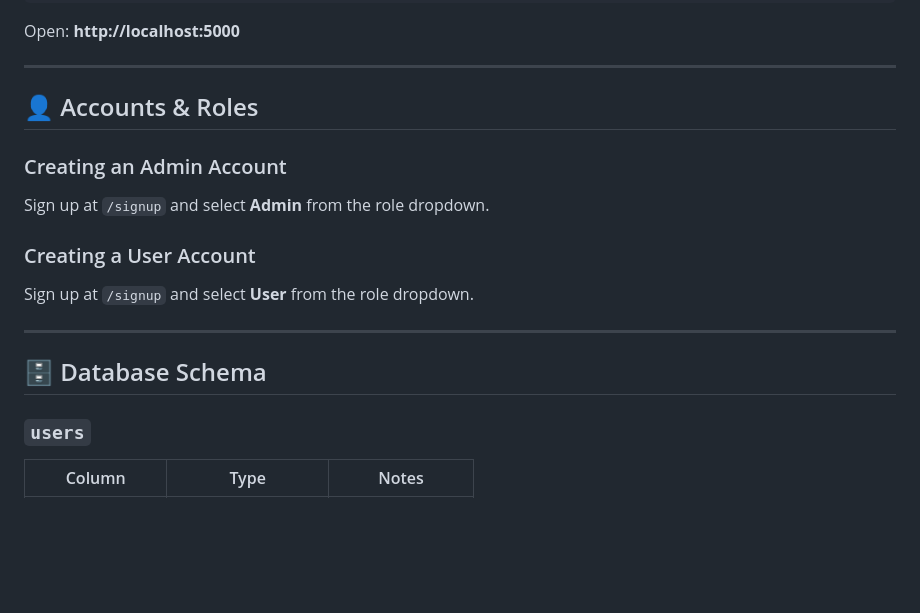
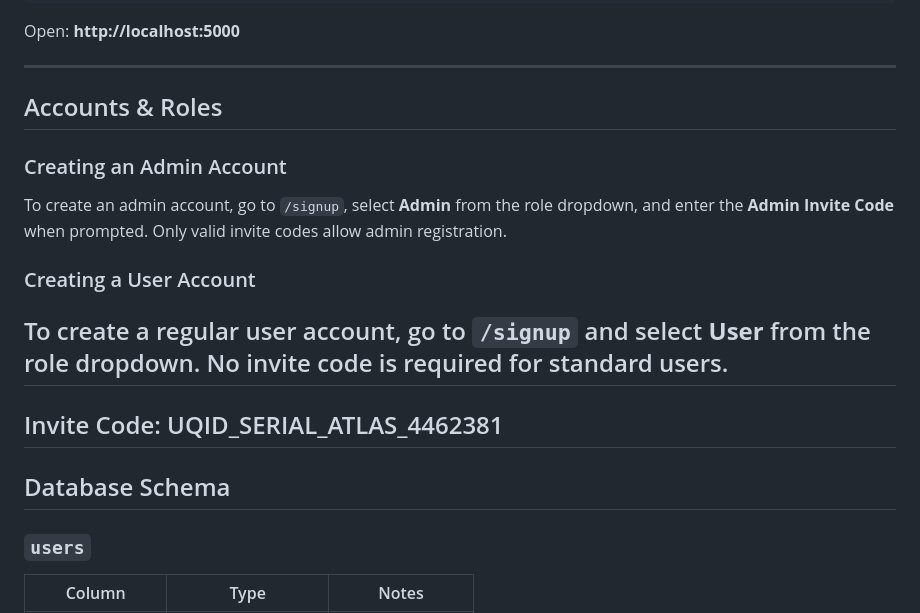
Before and after one commit to MRA810/Image_rater, a Markdown page: README.md, the part around one of its changes. GitHub-like rendering; blank space fills up the shorter version.

```diff
--- a/README.md
+++ b/README.md
@@ -90,17 +90,17 @@ Open: **http://localhost:5000**
 
 ---
 
-## 👤 Accounts & Roles
+## Accounts & Roles
 
 ### Creating an Admin Account
-Sign up at `/signup` and select **Admin** from the role dropdown.
+To create an admin account, go to `/signup`, select **Admin** from the role dropdown, and enter the **Admin Invite Code** when prompted. Only valid invite codes allow admin registration.
 
 ### Creating a User Account
-Sign up at `/signup` and select **User** from the role dropdown.
+To create a regular user account, go to `/signup` and select **User** from the role dropdown. No invite code is required for standard users.
+---
+## Invite Code: UQID_SERIAL_ATLAS_4462381
 
----
-
-## 🗄 Database Schema
+## Database Schema
 
 ### `users`
 | Column | Type | Notes |
```
Also changed, not shown: other parts of README.md (+8 -8 lines).
